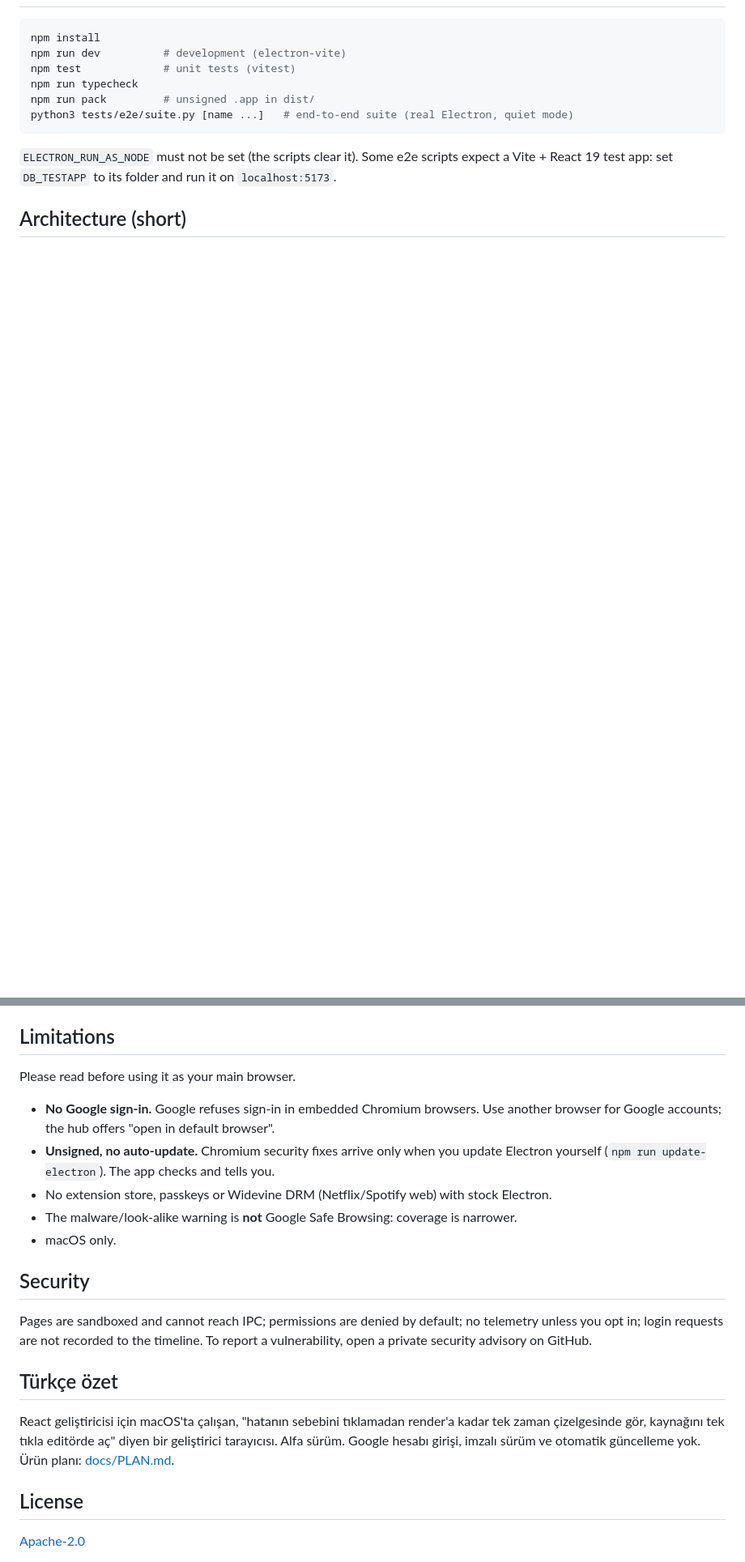
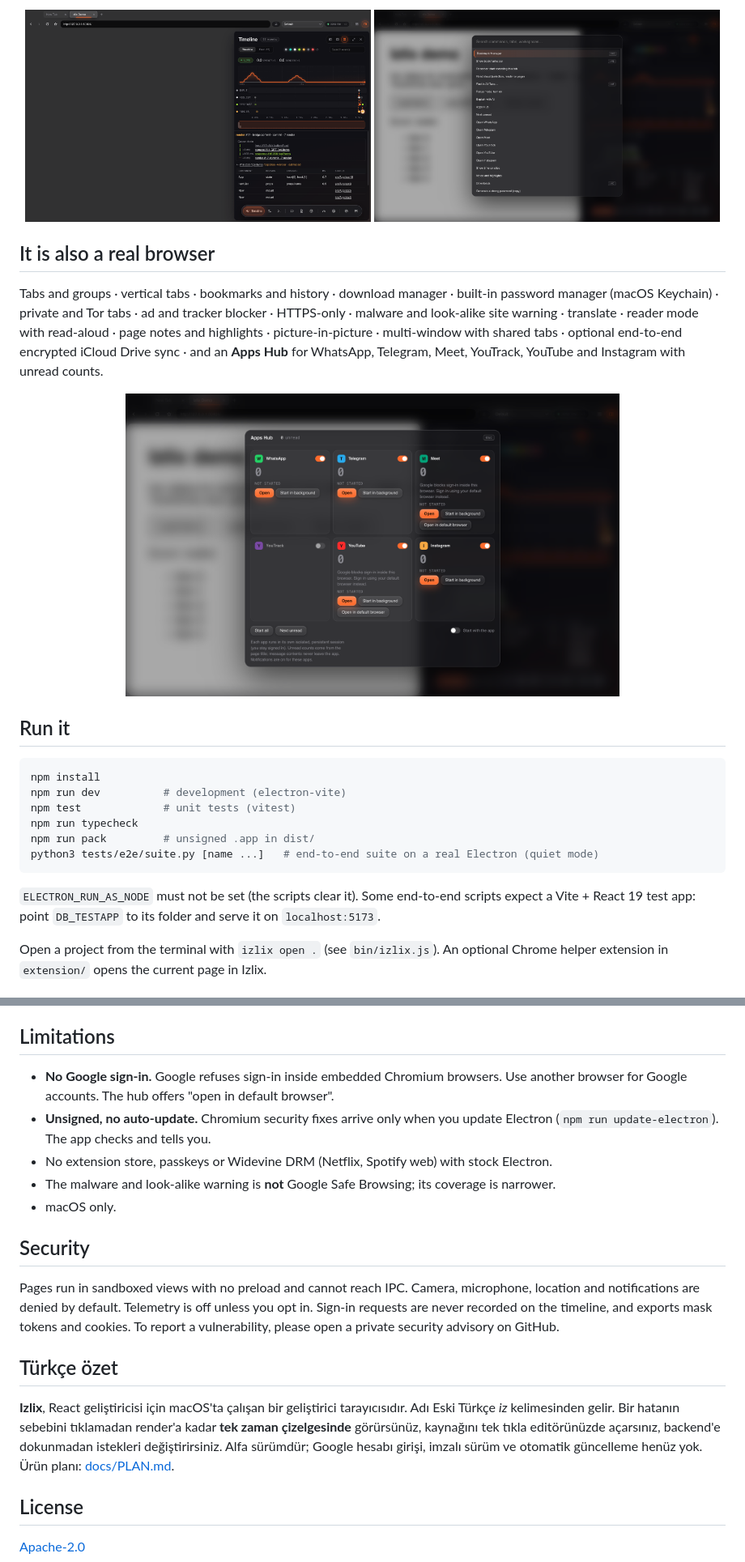
Before and after one commit to thEmircn/izlix, a Markdown page: README.md, 2 parts joined by grey strips. Shown at 81% size. Drawn GitHub-style; pictures changed too: docs/screenshots/hub.png, docs/screenshots/palette.png, docs/screenshots/timeline.png; blank space fills up the shorter version.

Commit message:
Rewrite the README with an animated header, demo and diagram
README'yi animasyonlu başlık, demo GIF'i ve mimari diyagramla yeniden yaz

````diff
--- a/README.md
+++ b/README.md
@@ -33,3 +51,21 @@ Tabs and groups, vertical tabs, bookmarks, history, downloads manager, built-in
+</td>
+</tr>
+</table>
+
+<p align="center">
+  <img src="docs/screenshots/timeline.png" alt="Timeline with a cause chain" width="49%">
+  <img src="docs/screenshots/palette.png" alt="Command palette" width="49%">
+</p>
+
+## It is also a real browser
+
+Tabs and groups · vertical tabs · bookmarks and history · download manager · built-in password manager (macOS Keychain) · private and Tor tabs · ad and tracker blocker · HTTPS-only · malware and look-alike site warning · translate · reader mode with read-aloud · page notes and highlights · picture-in-picture · multi-window with shared tabs · optional end-to-end encrypted iCloud Drive sync · and an **Apps Hub** for WhatsApp, Telegram, Meet, YouTrack, YouTube and Instagram with unread counts.
+
+<p align="center">
+  <img src="docs/screenshots/hub.png" alt="Apps hub" width="70%">
+</p>
+
+## Run it
 
 ```bash
 npm install
@@ -37,10 +73,10 @@ npm run dev          # development (electron-vite)
 npm test             # unit tests (vitest)
 npm run typecheck
 npm run pack         # unsigned .app in dist/
-python3 tests/e2e/suite.py [name ...]   # end-to-end suite (real Electron, quiet mode)
+python3 tests/e2e/suite.py [name ...]   # end-to-end suite on a real Electron (quiet mode)
 ```
 
-`ELECTRON_RUN_AS_NODE` must not be set (the scripts clear it). Some e2e scripts expect a Vite + React 19 test app: set `DB_TESTAPP` to its folder and run it on `localhost:5173`.
+`ELECTRON_RUN_AS_NODE` must not be set (the scripts clear it). Some end-to-end scripts expect a Vite + React 19 test app: point `DB_TESTAPP` to its folder and serve it on `localhost:5173`.
 
-## Architecture (short)
+Open a project from the terminal with `izlix open .` (see `bin/izlix.js`). An optional Chrome helper extension in `extension/` opens the current page in Izlix.
 
@@ -51,20 +100,19 @@ python3 tests/e2e/suite.py [name ...]   # end-to-end suite (real Electron, quiet
 
 ## Limitations
 
-Please read before using it as your main browser.
-- **No Google sign-in.** Google refuses sign-in in embedded Chromium browsers. Use another browser for Google accounts; the hub offers "open in default browser".
-- **Unsigned, no auto-update.** Chromium security fixes arrive only when you update Electron yourself (`npm run update-electron`). The app checks and tells you.
-- No extension store, passkeys or Widevine DRM (Netflix/Spotify web) with stock Electron.
-- The malware/look-alike warning is **not** Google Safe Browsing: coverage is narrower.
+- **No Google sign-in.** Google refuses sign-in inside embedded Chromium browsers. Use another browser for Google accounts. The hub offers "open in default browser".
+- **Unsigned, no auto-update.** Chromium security fixes arrive only when you update Electron (`npm run update-electron`). The app checks and tells you.
+- No extension store, passkeys or Widevine DRM (Netflix, Spotify web) with stock Electron.
+- The malware and look-alike warning is **not** Google Safe Browsing; its coverage is narrower.
 - macOS only.
 
 ## Security
 
-Pages are sandboxed and cannot reach IPC; permissions are denied by default; no telemetry unless you opt in; login requests are not recorded to the timeline. To report a vulnerability, open a private security advisory on GitHub.
+Pages run in sandboxed views with no preload and cannot reach IPC. Camera, microphone, location and notifications are denied by default. Telemetry is off unless you opt in. Sign-in requests are never recorded on the timeline, and exports mask tokens and cookies. To report a vulnerability, please open a private security advisory on GitHub.
 
 ## Türkçe özet
 
-React geliştiricisi için macOS'ta çalışan, "hatanın sebebini tıklamadan render'a kadar tek zaman çizelgesinde gör, kaynağını tek tıkla editörde aç" diyen bir geliştirici tarayıcısı. Alfa sürüm. Google hesabı girişi, imzalı sürüm ve otomatik güncelleme yok. Ürün planı: [docs/PLAN.md](docs/PLAN.md).
+**Izlix**, React geliştiricisi için macOS'ta çalışan bir geliştirici tarayıcısıdır. Adı Eski Türkçe *iz* kelimesinden gelir. Bir hatanın sebebini tıklamadan render'a kadar **tek zaman çizelgesinde** görürsünüz, kaynağını tek tıkla editörünüzde açarsınız, backend'e dokunmadan istekleri değiştirirsiniz. Alfa sürümdür; Google hesabı girişi, imzalı sürüm ve otomatik güncelleme henüz yok. Ürün planı: [docs/PLAN.md](docs/PLAN.md).
 
 ## License
 
````
Also changed, not shown: other parts of README.md (+58 -27 lines), docs/assets/demo.gif (added), 1 other file.
